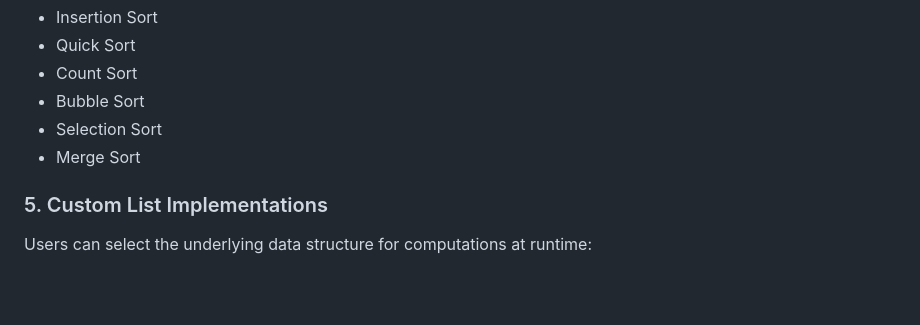
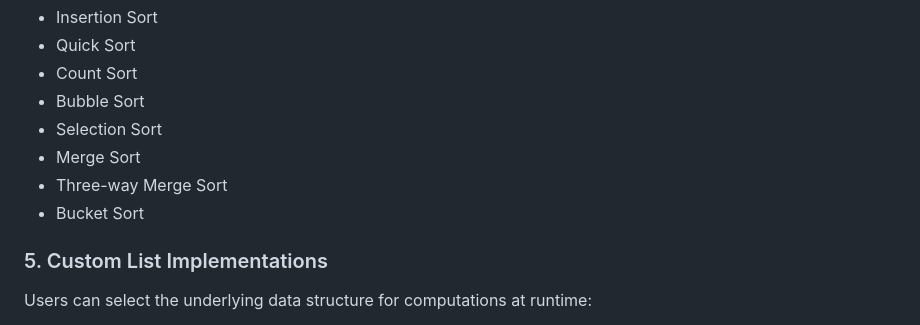
Before and after one commit to mariia-serbin/OOP-lab1, a Markdown page: README.md, the part around the change. GitHub-like rendering; blank space fills up the shorter version.

```diff
--- a/README.md
+++ b/README.md
@@ -41,6 +41,8 @@ The system implements multiple sorting algorithms that operate on objects implem
 * Bubble Sort
 * Selection Sort
 * Merge Sort
+* Three-way Merge Sort
+* Bucket Sort
 
 ### 5. Custom List Implementations
 Users can select the underlying data structure for computations at runtime:
```
